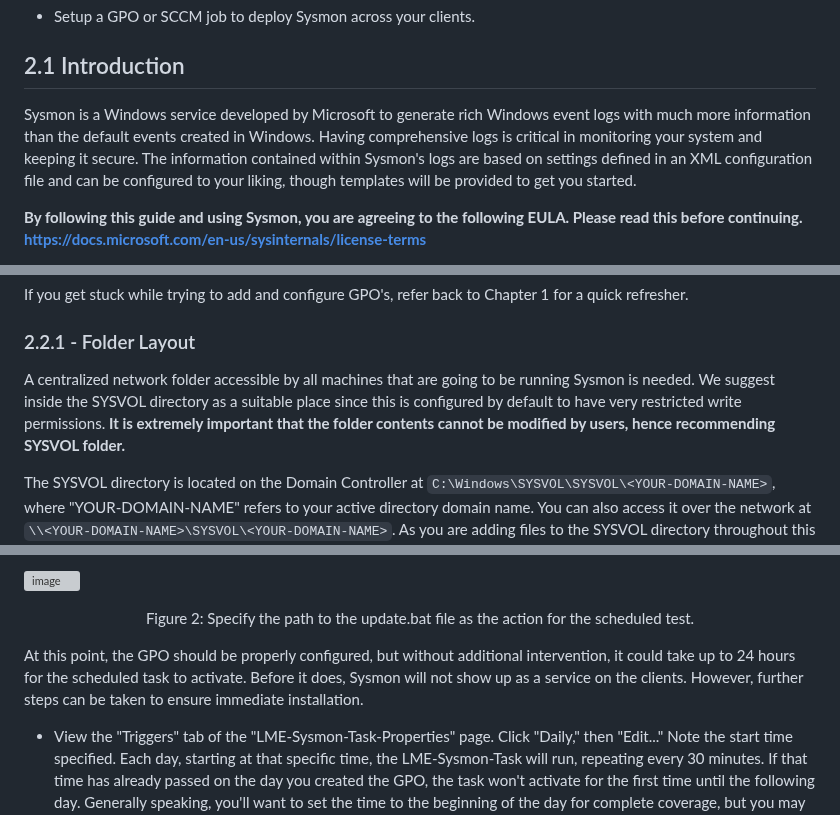
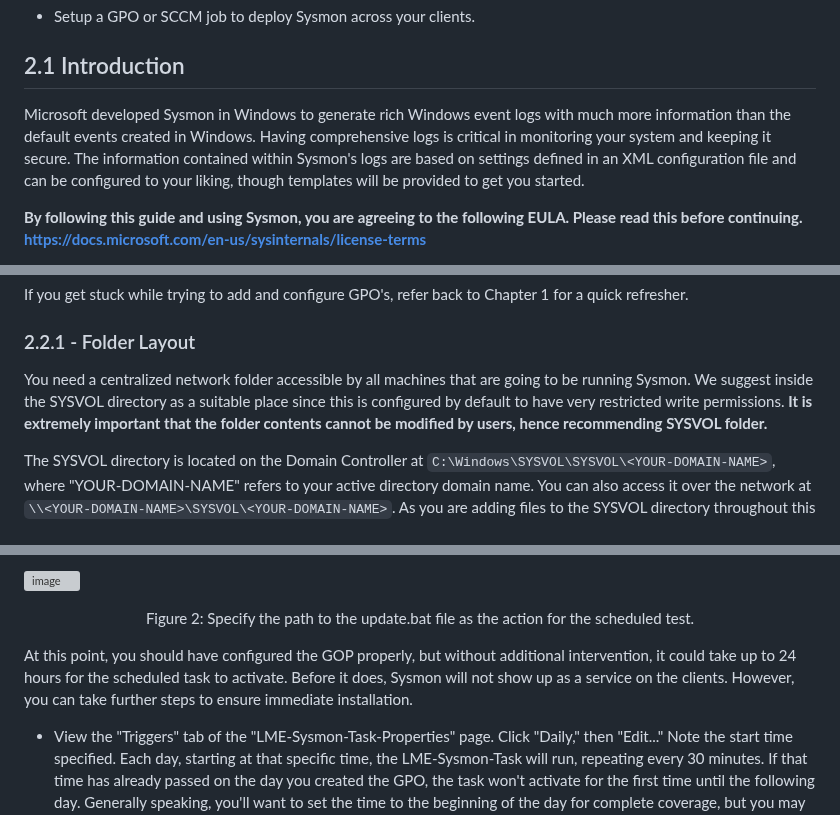
Before and after one commit to cisagov/LME, a Markdown page: docs/markdown/chapter2.md, 3 parts joined by grey strips. GitHub-like rendering; grey boxes are pictures that could not be loaded.

Commit message:
Update chapter2.md
grammatical update

```diff
--- a/docs/markdown/chapter2.md
+++ b/docs/markdown/chapter2.md
@@ -5,7 +5,7 @@ In this chapter you will:
 * Setup a GPO or SCCM job to deploy Sysmon across your clients.
 
 ## 2.1 Introduction
-Sysmon is a Windows service developed by Microsoft to generate rich Windows event logs with much more information than the default events created in Windows. Having comprehensive logs is critical in monitoring your system and keeping it secure. The information contained within Sysmon's logs are based on settings defined in an XML configuration file and can be configured to your liking, though templates will be provided to get you started.
+Microsoft developed Sysmon in Windows to generate rich Windows event logs with much more information than the default events created in Windows. Having comprehensive logs is critical in monitoring your system and keeping it secure. The information contained within Sysmon's logs are based on settings defined in an XML configuration file and can be configured to your liking, though templates will be provided to get you started.
 
 **By following this guide and using Sysmon, you are agreeing to the following EULA.
 Please read this before continuing.
@@ -24,7 +24,7 @@ Using Microsoft Group Policy to deploy LME requires two main things:
 If you get stuck while trying to add and configure GPO's, refer back to Chapter 1 for a quick refresher.
 
 ### 2.2.1 - Folder Layout
-A centralized network folder accessible by all machines that are going to be running Sysmon is needed. We suggest inside the SYSVOL directory as a suitable place since this is configured by default to have very restricted write permissions.
+You need a centralized network folder accessible by all machines that are going to be running Sysmon. We suggest inside the SYSVOL directory as a suitable place since this is configured by default to have very restricted write permissions.
 **It is extremely important that the folder contents cannot be modified by users, hence recommending SYSVOL folder.**
 
 The SYSVOL directory is located on the Domain Controller at `C:\Windows\SYSVOL\SYSVOL\<YOUR-DOMAIN-NAME>`, where "YOUR-DOMAIN-NAME" refers to your active directory domain name. You can also access it over the network at `\\<YOUR-DOMAIN-NAME>\SYSVOL\<YOUR-DOMAIN-NAME>`. As you are adding files to the SYSVOL directory throughout this chapter, you can either add them on the Domain Controller locally or over the network.
@@ -90,7 +90,7 @@ This section sets up a scheduled task to run update.bat (stored on a network fol
 Figure 2: Specify the path to the update.bat file as the action for the scheduled test.
 </p>
 
-At this point, the GPO should be properly configured, but without additional intervention, it could take up to 24 hours for the scheduled task to activate. Before it does, Sysmon will not show up as a service on the clients. However, further steps can be taken to ensure immediate installation.
+At this point, you should have configured the GOP properly, but without additional intervention, it could take up to 24 hours for the scheduled task to activate. Before it does, Sysmon will not show up as a service on the clients. However, you can take further steps to ensure immediate installation.
 - View the "Triggers" tab of the "LME-Sysmon-Task-Properties" page. Click "Daily," then "Edit..." Note the start time specified. Each day, starting at that specific time, the LME-Sysmon-Task will run, repeating every 30 minutes. If that time has already passed on the day you created the GPO, the task won't activate for the first time until the following day. Generally speaking, you'll want to set the time to the beginning of the day for complete coverage, but you may consider adjusting it temporarily for testing purposes so that it will activate while you can observe it.
 - By default, Windows will update group policy settings only every 90 minutes. You can manually trigger a group policy update by running `gpupdate /force` in an elevated Command Prompt window on a given client to apply the GPO to that specific client immediately.
 
```
Also changed, not shown: other parts of docs/markdown/chapter2.md (+1 -1 lines).
